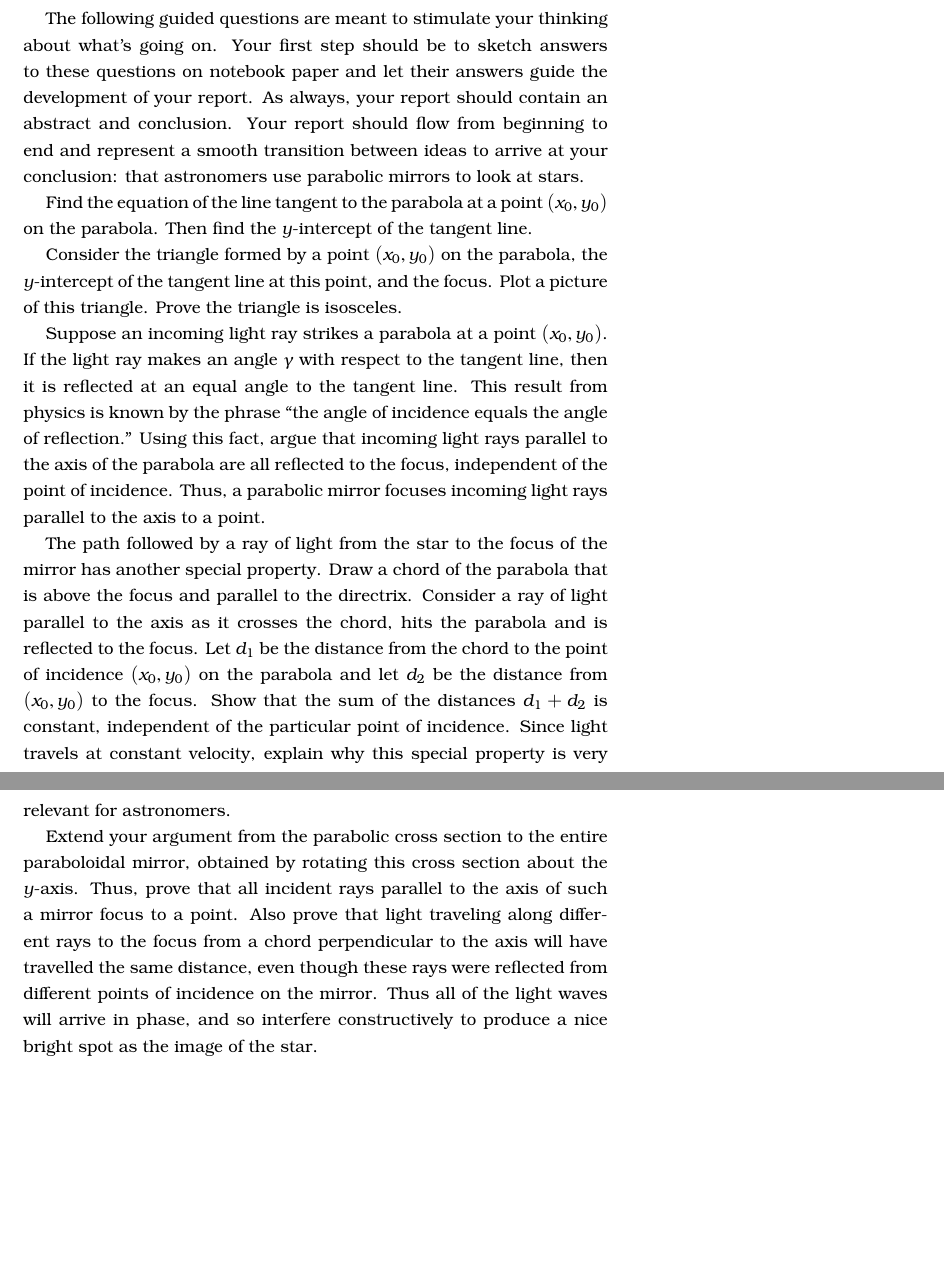
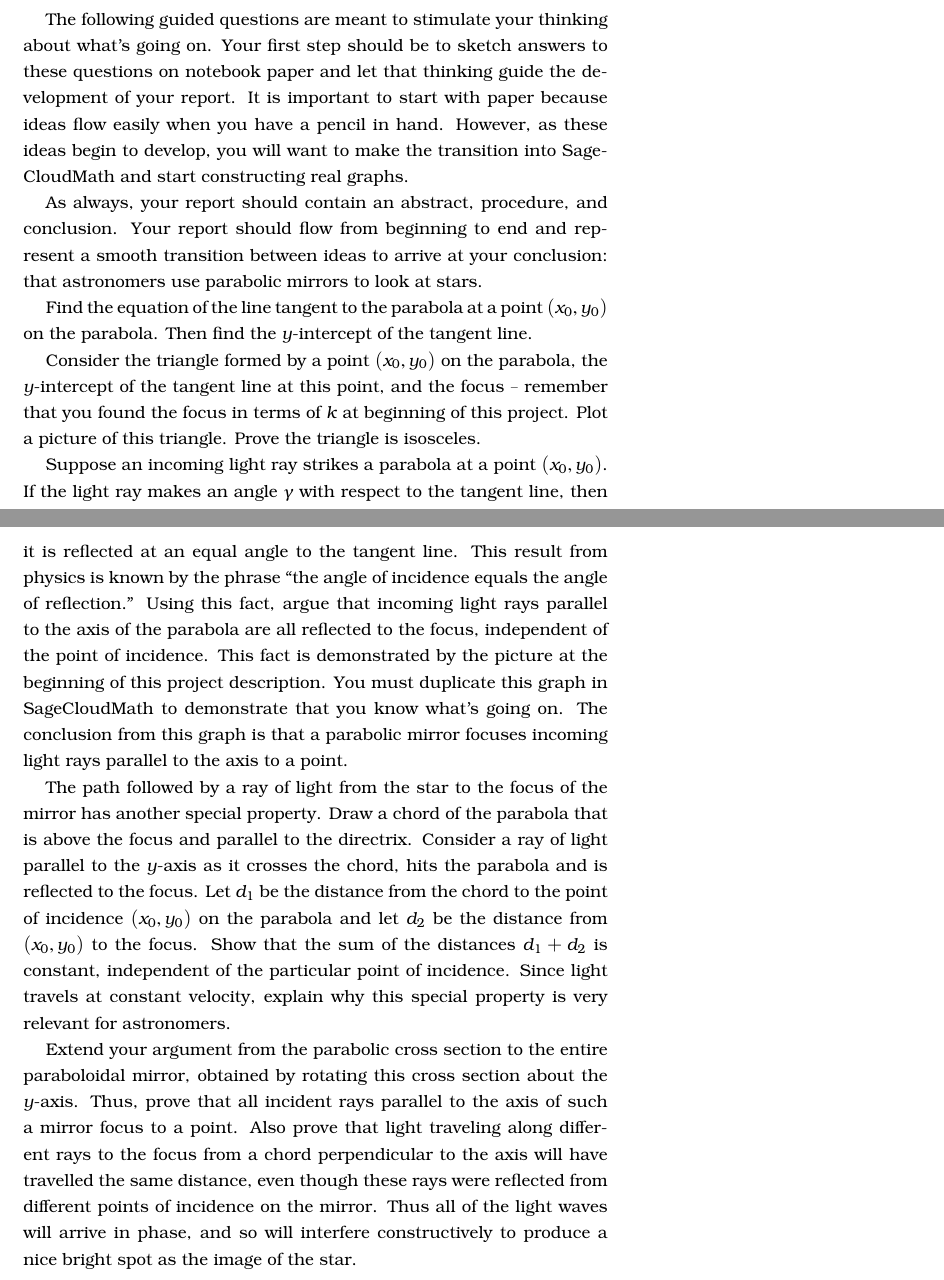
Before and after one commit to crucalculus/Adv-Calc-Projects, a LaTeX document (project_4/astronomers_use_parabolic_mirrors.tex): two parts of pages 1 and 2 of 2, joined at a grey line, cut so that both start at the same text, the shorter picture padded with empty space. Compiled offline with pdfLaTeX.

Commit message:
Add graph to parabola project
Also added and modified some of the text of the report. Nothing major.

```diff
--- a/project_4/astronomers_use_parabolic_mirrors.tex
+++ b/project_4/astronomers_use_parabolic_mirrors.tex
@@ -42,16 +45,18 @@
 
 Suppose our mirror is shaped like the parabola $y=kx^2$, where $k$ is any positive constant. Find the coordinates of its focus and the equation of its directrix in terms of $k$.
 
-The following guided questions are meant to stimulate your thinking about what's going on. Your first step should be to sketch answers to these questions on notebook paper and let their answers guide the development of your report. As always, your report should contain an abstract and conclusion. Your report should flow from beginning to end and represent a smooth transition between ideas to arrive at your conclusion: that astronomers use parabolic mirrors to look at stars.
+The following guided questions are meant to stimulate your thinking about what's going on. Your first step should be to sketch answers to these questions on notebook paper and let that thinking guide the development of your report. It is important to start with paper because ideas flow easily when you have a pencil in hand. However, as these ideas begin to develop, you will want to make the transition into SageCloudMath and start constructing real graphs.
+
+As always, your report should contain an abstract, procedure, and conclusion. Your report should flow from beginning to end and represent a smooth transition between ideas to arrive at your conclusion: that astronomers use parabolic mirrors to look at stars.
 
 Find the equation of the line tangent to the parabola at a point $(x_0,y_0)$ on the parabola. Then find the $y$-intercept of the tangent line.
 
-Consider the triangle formed by a point $(x_0,y_0)$ on the parabola, the $y$-intercept of the tangent line at this point, and the focus. Plot a picture of this triangle. Prove the triangle is isosceles.
+Consider the triangle formed by a point $(x_0,y_0)$ on the parabola, the $y$-intercept of the tangent line at this point, and the focus -- remember that you found the focus in terms of $k$ at beginning of this project. Plot a picture of this triangle. Prove the triangle is isosceles.
 
-Suppose an incoming light ray strikes a parabola at a point $(x_0,y_0)$. If the light ray makes an angle $\gamma$ with respect to the tangent line, then it is reflected at an equal angle to the tangent line. This result from physics is known by the phrase ``the angle of incidence equals the angle of reflection.'' Using this fact, argue that incoming light rays parallel to the axis of the parabola are all reflected to the focus, independent of the point of incidence. Thus, a parabolic mirror focuses incoming light rays parallel to the axis to a point.
+Suppose an incoming light ray strikes a parabola at a point $(x_0,y_0)$. If the light ray makes an angle $\gamma$ with respect to the tangent line, then it is reflected at an equal angle to the tangent line. This result from physics is known by the phrase ``the angle of incidence equals the angle of reflection.'' Using this fact, argue that incoming light rays parallel to the axis of the parabola are all reflected to the focus, independent of the point of incidence. This fact is demonstrated by the picture at the beginning of this project description. You must duplicate this graph in SageCloudMath to demonstrate that you know what's going on. The conclusion from this graph is that a parabolic mirror focuses incoming light rays parallel to the axis to a point.
 
-The path followed by a ray of light from the star to the focus of the mirror has another special property. Draw a chord of the parabola that is above the focus and parallel to the directrix. Consider a ray of light parallel to the axis as it crosses the chord, hits the parabola and is reflected to the focus. Let $d_1$ be the distance from the chord to the point of incidence $(x_0,y_0)$ on the parabola and let $d_2$ be the distance from $(x_0,y_0)$ to the focus. Show that the sum of the distances $d_1+d_2$ is constant, independent of the particular point of incidence. Since light travels at constant velocity, explain why this special property is very relevant for astronomers.
+The path followed by a ray of light from the star to the focus of the mirror has another special property. Draw a chord of the parabola that is above the focus and parallel to the directrix. Consider a ray of light parallel to the $y$-axis as it crosses the chord, hits the parabola and is reflected to the focus. Let $d_1$ be the distance from the chord to the point of incidence $(x_0,y_0)$ on the parabola and let $d_2$ be the distance from $(x_0,y_0)$ to the focus. Show that the sum of the distances $d_1+d_2$ is constant, independent of the particular point of incidence. Since light travels at constant velocity, explain why this special property is very relevant for astronomers.
 
-Extend your argument from the parabolic cross section to the entire paraboloidal mirror, obtained by rotating this cross section about the $y$-axis. Thus, prove that all incident rays parallel to the axis of such a mirror focus to a point. Also prove that light traveling along different rays to the focus from a chord perpendicular to the axis will have travelled the same distance, even though these rays were reflected from different points of incidence on the mirror. Thus all of the light waves will arrive in phase, and so interfere constructively to produce a nice bright spot as the image of the star.
+Extend your argument from the parabolic cross section to the entire paraboloidal mirror, obtained by rotating this cross section about the $y$-axis. Thus, prove that all incident rays parallel to the axis of such a mirror focus to a point. Also prove that light traveling along different rays to the focus from a chord perpendicular to the axis will have travelled the same distance, even though these rays were reflected from different points of incidence on the mirror. Thus all of the light waves will arrive in phase, and so will interfere constructively to produce a nice bright spot as the image of the star.
 
 \end{document}
```
Also changed, not shown: project_4/astronomers_use_parabolic_mirrors.tex (3 more changed lines).
